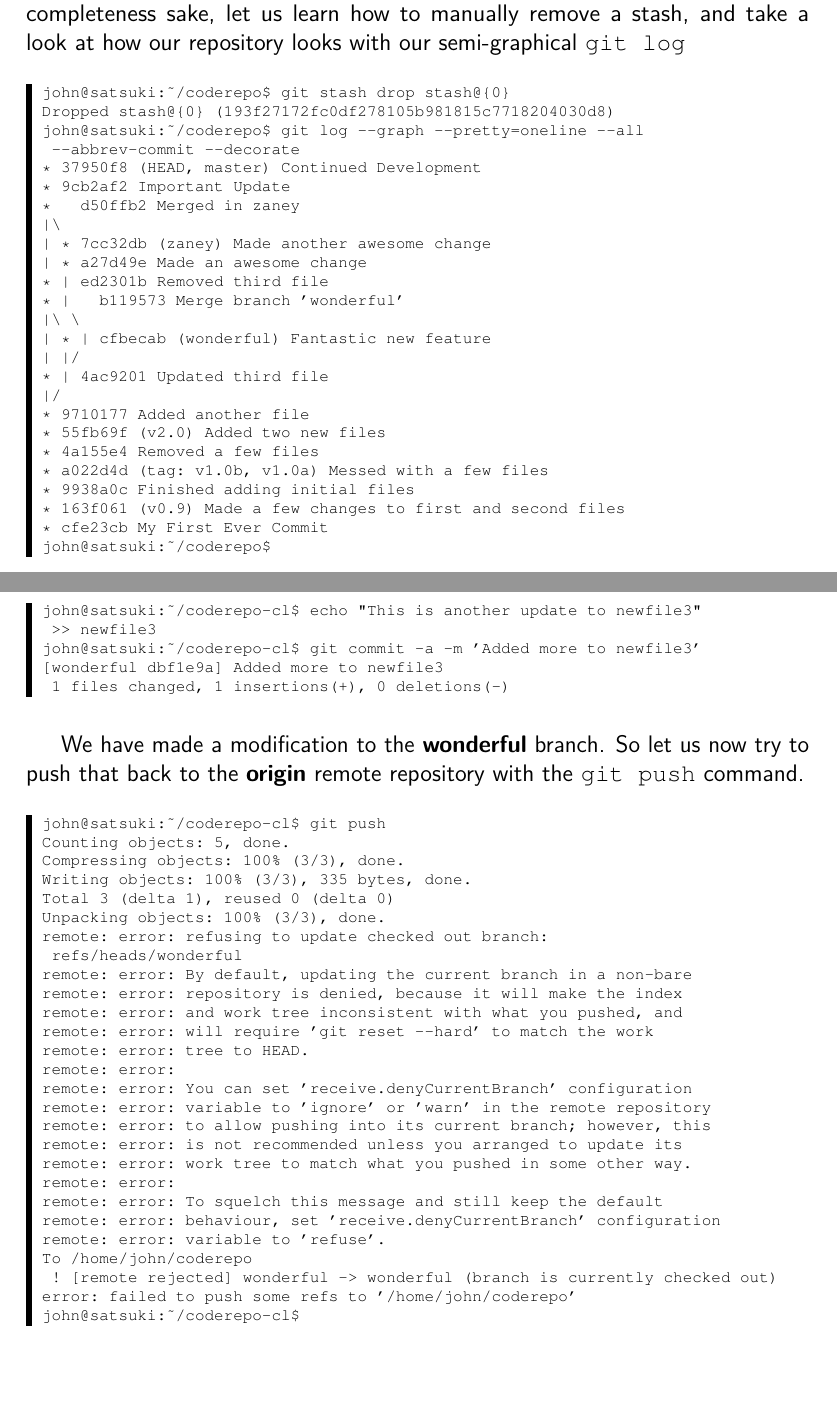
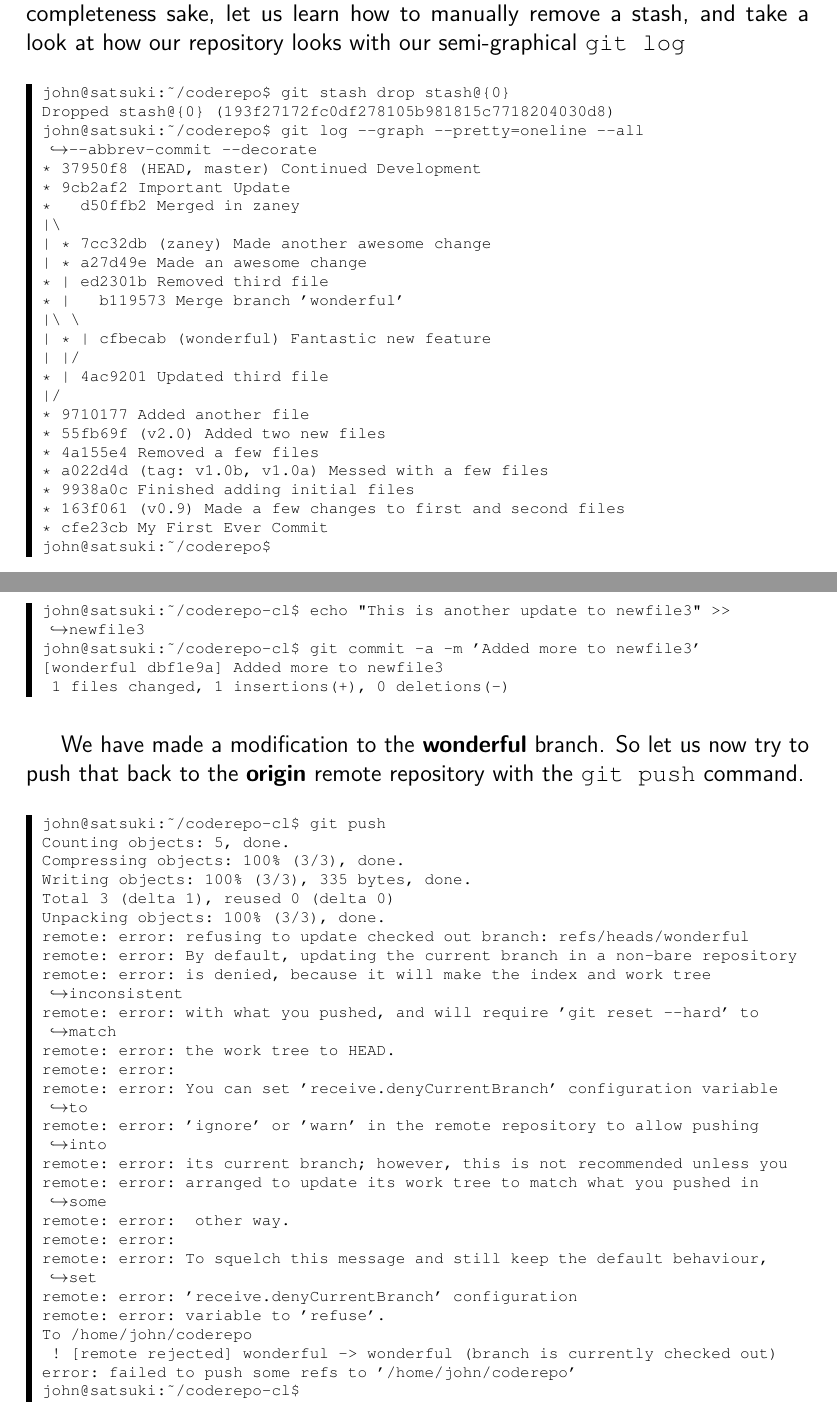
Before and after one commit to cbx33/gitt, a LaTeX thesis (gitt.tex, which reads chap6.tex): two parts of pages 154 and 166 of 252, joined at a grey line, cut so that both start at the same text, the shorter picture padded with empty space. Compiled offline with pdfLaTeX.

Commit message:
Line fudging in chap6 removed

```diff
--- a/chap6.tex
+++ b/chap6.tex
@@ -636,22 +627,20 @@ Compressing objects: 100% (3/3), done.
 Writing objects: 100% (3/3), 335 bytes, done.
 Total 3 (delta 1), reused 0 (delta 0)
 Unpacking objects: 100% (3/3), done.
-remote: error: refusing to update checked out branch:
- refs/heads/wonderful
-remote: error: By default, updating the current branch in a non-bare
-remote: error: repository is denied, because it will make the index
-remote: error: and work tree inconsistent with what you pushed, and
-remote: error: will require 'git reset --hard' to match the work
-remote: error: tree to HEAD.
+remote: error: refusing to update checked out branch: refs/heads/wonderful
+remote: error: By default, updating the current branch in a non-bare repository
+remote: error: is denied, because it will make the index and work tree inconsistent
+remote: error: with what you pushed, and will require 'git reset --hard' to match
+remote: error: the work tree to HEAD.
 remote: error:
-remote: error: You can set 'receive.denyCurrentBranch' configuration
-remote: error: variable to 'ignore' or 'warn' in the remote repository
-remote: error: to allow pushing into its current branch; however, this
-remote: error: is not recommended unless you arranged to update its
-remote: error: work tree to match what you pushed in some other way.
+remote: error: You can set 'receive.denyCurrentBranch' configuration variable to
+remote: error: 'ignore' or 'warn' in the remote repository to allow pushing into
+remote: error: its current branch; however, this is not recommended unless you
+remote: error: arranged to update its work tree to match what you pushed in some
+remote: error:  other way.
 remote: error:
-remote: error: To squelch this message and still keep the default
-remote: error: behaviour, set 'receive.denyCurrentBranch' configuration
+remote: error: To squelch this message and still keep the default behaviour, set
+remote: error: 'receive.denyCurrentBranch' configuration
 remote: error: variable to 'refuse'.
 To /home/john/coderepo
  ! [remote rejected] wonderful -> wonderful (branch is currently checked out)
```
Also changed, not shown: chap6.tex (33 more changed lines).
